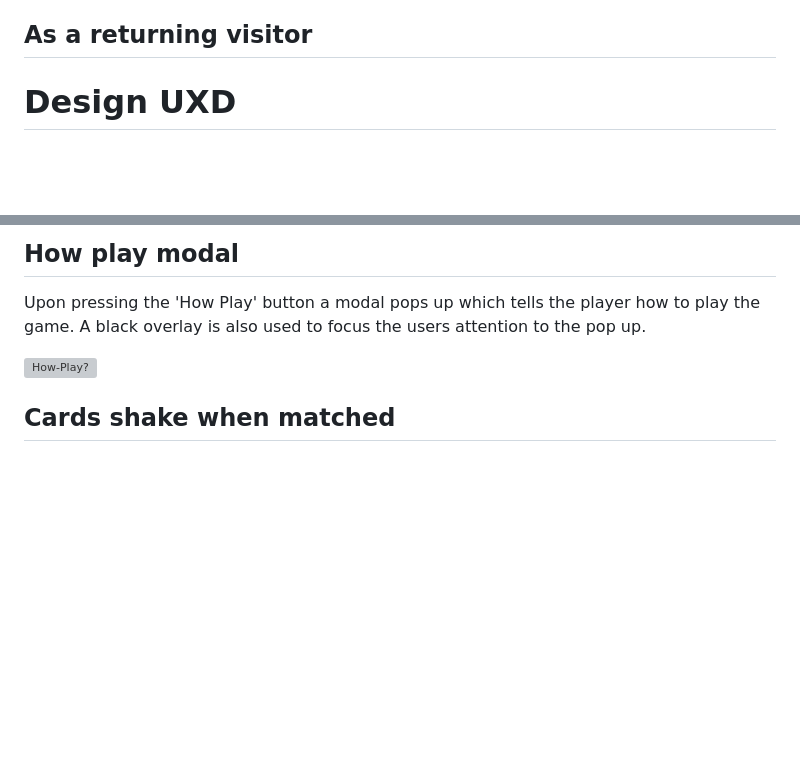
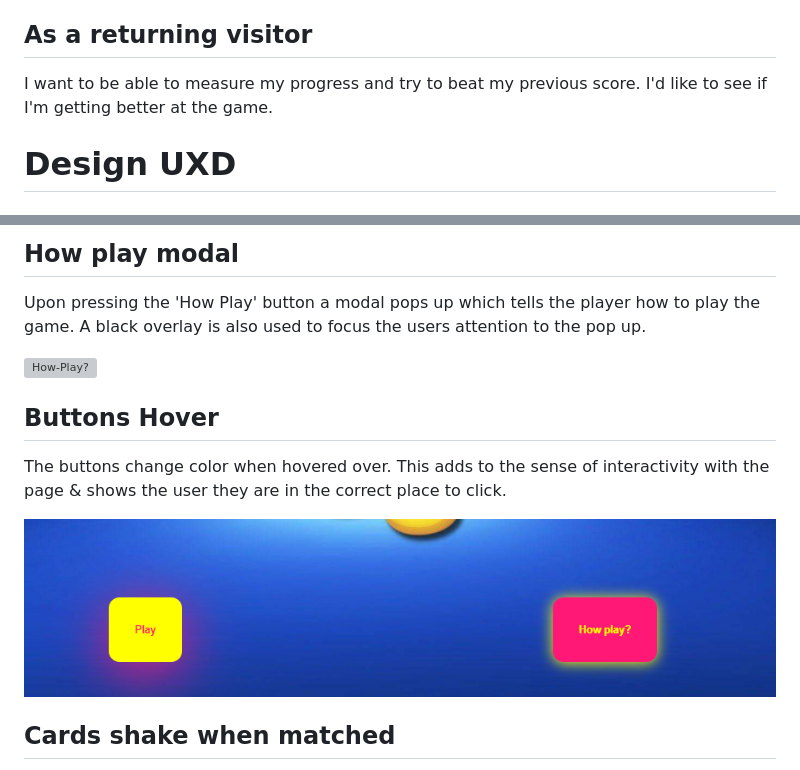
Before and after one commit to JWalshe86/Mickey-Mouse-Memory-Game, a Markdown page: README.md, 2 parts joined by grey strips. GitHub-like rendering; pictures changed too: assets/images/readme-images/hover-button.png (added); blank space fills up the shorter version; grey boxes are pictures that could not be loaded.

Commit message:
add hover and put this as feature in readme

```diff
--- a/README.md
+++ b/README.md
@@ -86,6 +86,7 @@ remaining cards to flip over.
 
 ## As a returning visitor
 
+I want to be able to measure my progress and try to beat my previous score. I'd like to see if I'm getting better at the game.
 
 # Design UXD
 
@@ -159,6 +160,12 @@ Upon pressing the 'How Play' button a modal pops up which tells the player how t
 
 ![How-Play?](./assets/images/readme-images/howPlay-Modal.png)
 
+## Buttons Hover
+
+The buttons change color when hovered over. This adds to the sense of interactivity with the page & shows the user they are in the correct place to click.
+
+![Hover-Button](./assets/images/readme-images/hover-button.png)
+
 ## Cards shake when matched
 
  This feature was imported from [Animate.css](https://animate.style/). This is to add to the sense of fun while playing the game. This was deemed particulary important as the game was targeted at young children.
```
Also changed, not shown: other parts of README.md (+0 -4 lines), 2 other files.
